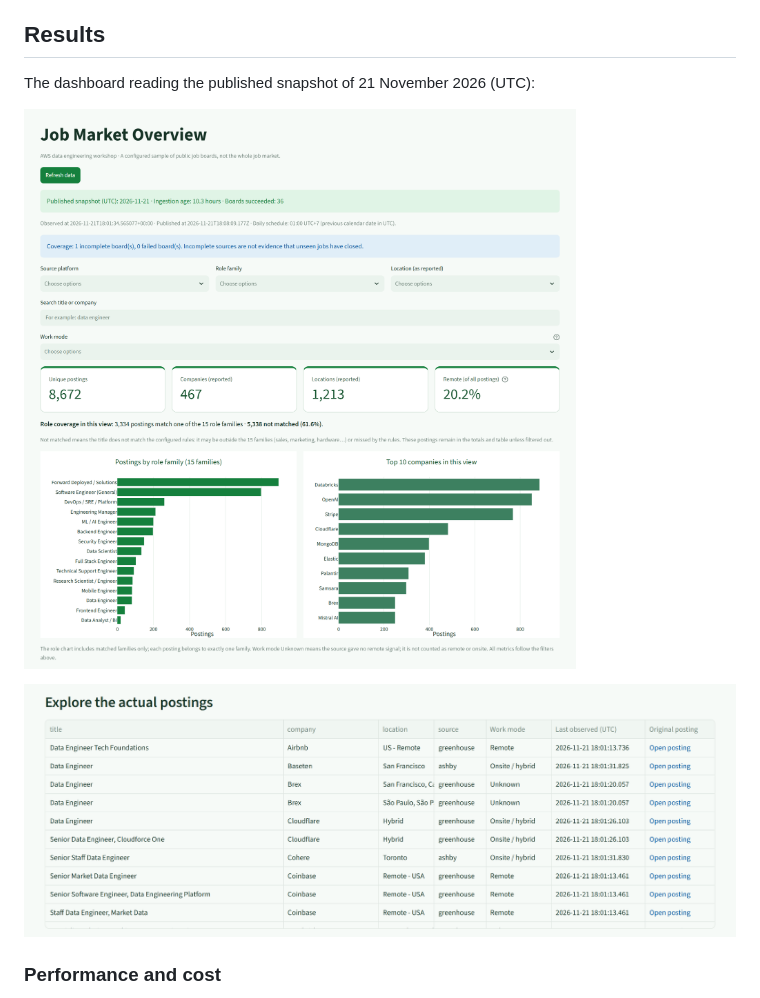
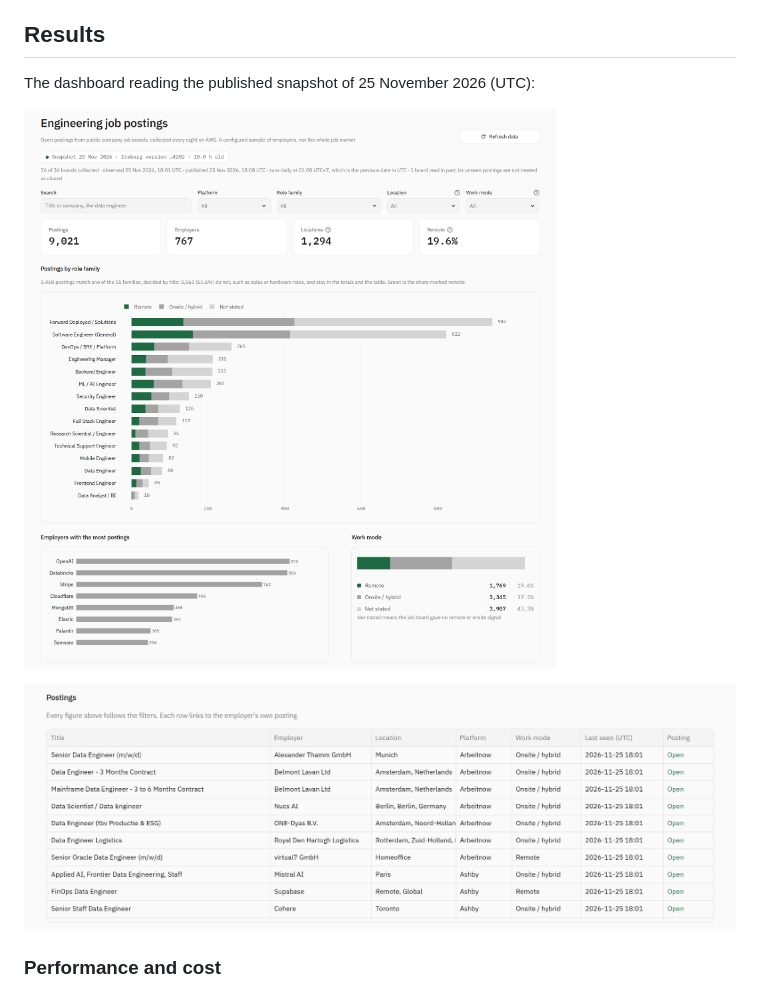
Before and after one commit to Viluoicode/Job-Market-Pipeline-cloud, a Markdown page: README.md, the part around the change. Drawn GitHub-style; pictures changed too: docs/screenshots/dashboard-overview.png, docs/screenshots/dashboard-postings.png.

```diff
--- a/README.md
+++ b/README.md
@@ -70,7 +70,7 @@ More: [architecture and invariants](docs/architecture.md) ·
 
 ## Results
 
-The dashboard reading the published snapshot of 21 November 2026 (UTC):
+The dashboard reading the published snapshot of 25 November 2026 (UTC):
 
 ![Dashboard overview: snapshot status, filters, KPIs, postings by role family and top employers](docs/screenshots/dashboard-overview.png)
 
```
Also changed, not shown: docs/workshop.md (+2 -1 lines), docs/screenshots/dashboard-filtered.png, docs/screenshots/dashboard-verification.png, 4 other files.
